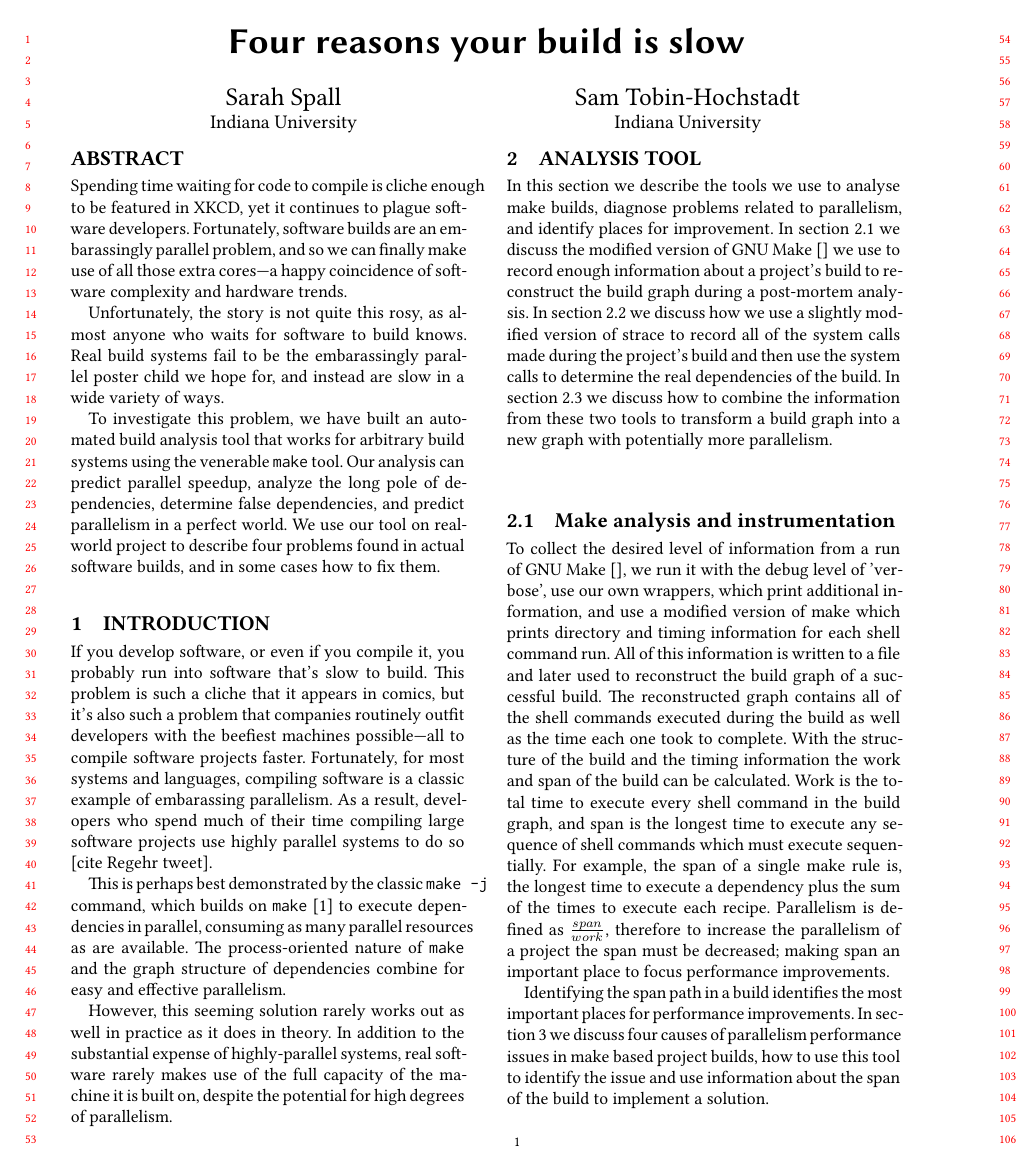
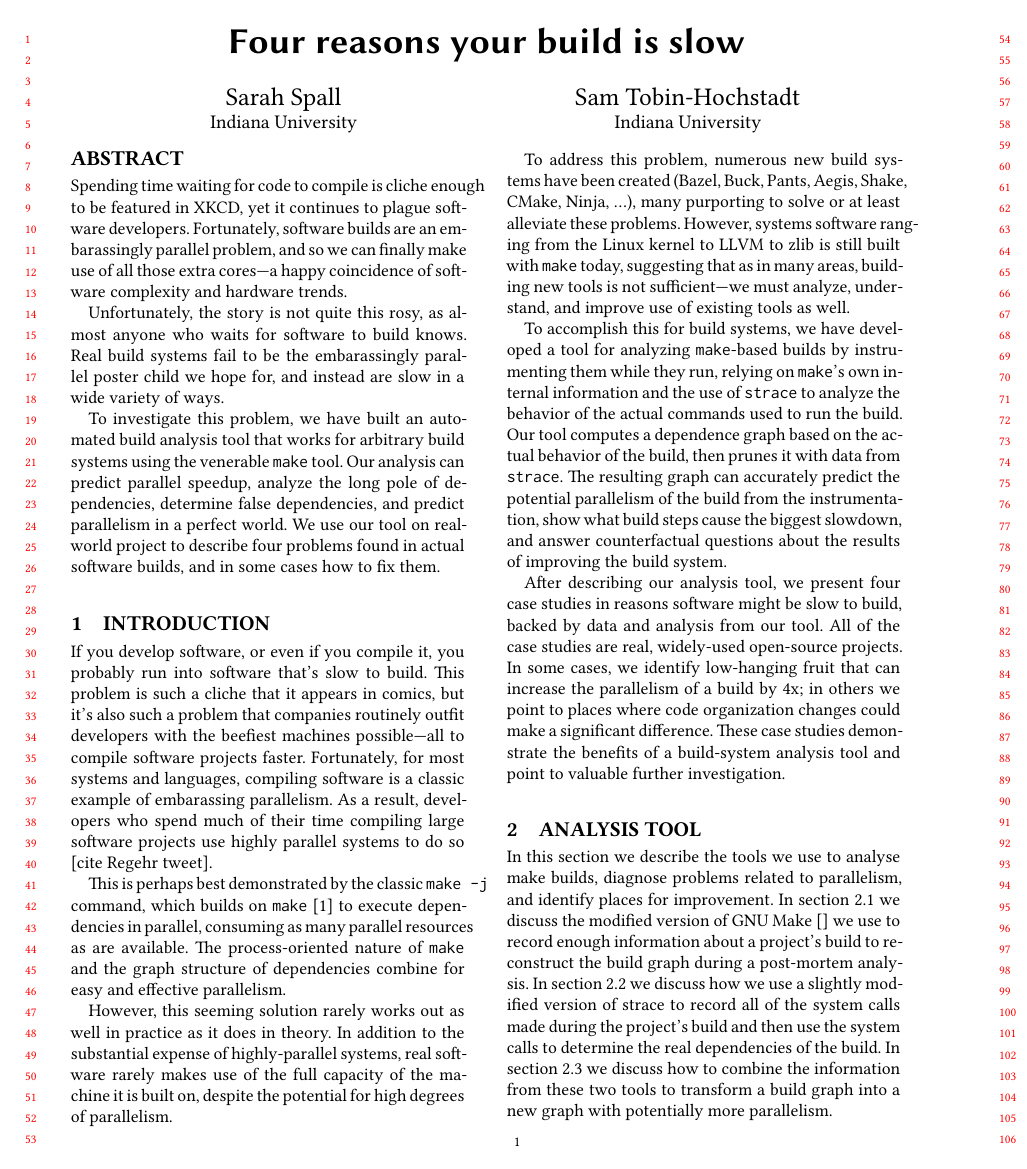
Before and after one commit to spall/hotos2019, a LaTeX paper (paper.tex): page 1 of 5. Compiled offline with XeLaTeX.

Commit message:
Finish intro.

```diff
--- a/paper.tex
+++ b/paper.tex
@@ -159,6 +159,34 @@ it does in theory. In addition to the substantial expense of
 highly-parallel systems, real software rarely makes use of the full
 capacity of the machine it is built on, despite the potential for high
 degrees of parallelism.
+
+To address this problem, numerous new build systems have been created
+(Bazel, Buck, Pants, Aegis, Shake, CMake, Ninja, ...), many purporting
+to solve or at least alleviate these problems. However, systems
+software ranging from the Linux kernel to LLVM to zlib is still built
+with \verb|make| today, suggesting that as in many areas, building new
+tools is not sufficient---we must analyze, understand, and improve use
+of existing tools as well.
+
+To accomplish this for build systems, we have developed a tool for
+analyzing \verb|make|-based builds by instrumenting them while they
+run, relying on \verb|make|'s own internal information and the use of
+\verb|strace| to analyze the behavior of the actual commands used to
+run the build. Our tool computes a dependence graph based on the
+actual behavior of the build, then prunes it with data from
+\verb|strace|. The resulting graph can accurately predict the
+potential parallelism of the build from the instrumentation, show what
+build steps cause the biggest slowdown, and answer counterfactual
+questions about the results of improving the build system.
+
+After describing our analysis tool, we present four case studies in
+reasons software might be slow to build, backed by data and analysis
+from our tool. All of the case studies are real, widely-used
+open-source projects. In some cases, we identify low-hanging fruit
+that can increase the parallelism of a build by 4x; in others we point
+to places where code organization changes could make a significant
+difference. These case studies demonstrate the benefits of a
+build-system analysis tool and point to valuable further investigation.
 
 
 
```
